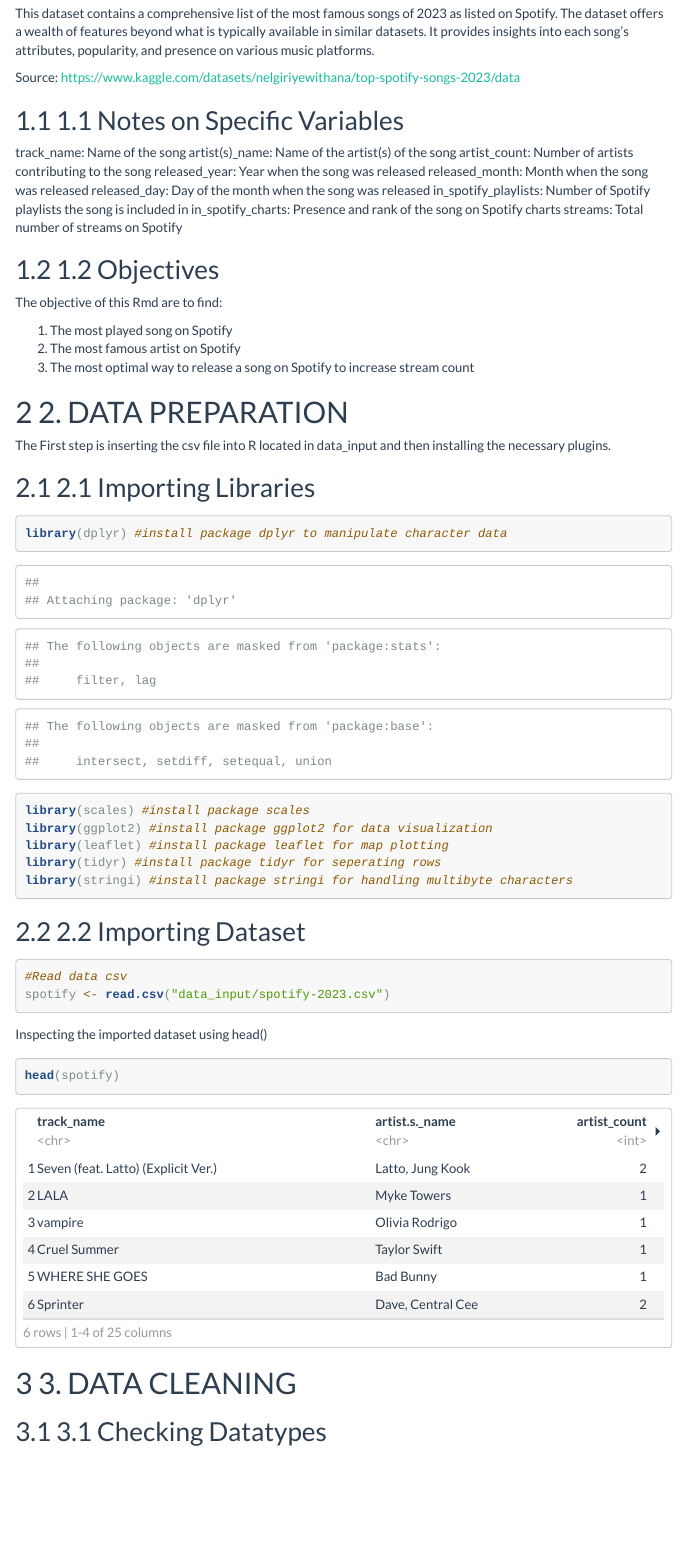
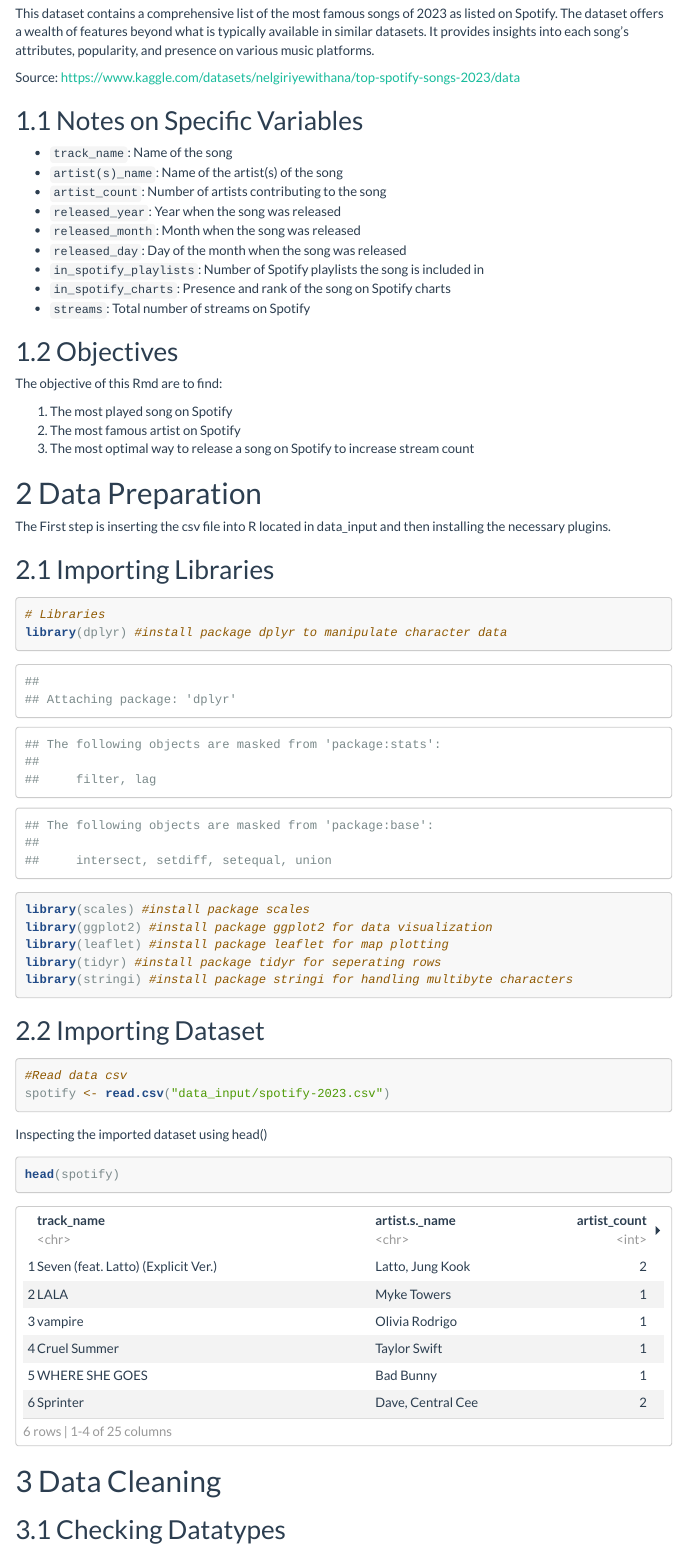
Before and after one commit to lhpratama/lbb2, an R Markdown document (LBB2.Rmd): the page in a window 1100 px wide, from 310 px down. Rendered offline with R 4.5, knitr and Pandoc, with nearby package versions; menus at the side of the page are left out; long lines of code are wrapped.

Commit message:
Add files via upload

````diff
--- a/LBB2.Rmd
+++ b/LBB2.Rmd
@@ -23,27 +23,27 @@
 knitr::include_graphics("data_input/Spotify-Logo-PNG.png")
 ```
 
-IMG_Source: https://freebiehive.com/spotify-logo-png/
+IMG_Source: <https://freebiehive.com/spotify-logo-png/>
 
 This dataset contains a comprehensive list of the most famous songs of 2023 as listed on Spotify. The dataset offers a wealth of features beyond what is typically available in similar datasets. It provides insights into each song's attributes, popularity, and presence on various music platforms.
 
 Source: <https://www.kaggle.com/datasets/nelgiriyewithana/top-spotify-songs-2023/data>
 
-## 1.1 Notes on Specific Variables
+## Notes on Specific Variables
 
-track_name: Name of the song
-artist(s)_name: Name of the artist(s) of the song
-artist_count: Number of artists contributing to the song
-released_year: Year when the song was released
-released_month: Month when the song was released
-released_day: Day of the month when the song was released
-in_spotify_playlists: Number of Spotify playlists the song is included in
-in_spotify_charts: Presence and rank of the song on Spotify charts
-streams: Total number of streams on Spotify
+-   `track_name`: Name of the song
+-   `artist(s)_name`: Name of the artist(s) of the song
+-   `artist_count`: Number of artists contributing to the song
+-   `released_year`: Year when the song was released
+-   `released_month`: Month when the song was released
+-   `released_day`: Day of the month when the song was released
+-   `in_spotify_playlists`: Number of Spotify playlists the song is included in
+-   `in_spotify_charts`: Presence and rank of the song on Spotify charts
+-   `streams`: Total number of streams on Spotify
 
 
 
-## 1.2 Objectives
+## Objectives
 
 The objective of this Rmd are to find:
 
@@ -51,13 +51,14 @@
 2. The most famous artist on Spotify
 3. The most optimal way to release a song on Spotify to increase stream count
 
-# 2. DATA PREPARATION
+# Data Preparation
 
 The First step is inserting the csv file into R located in data_input and then installing the necessary plugins.
 
-## 2.1 Importing Libraries
+## Importing Libraries
 
 ```{r}
+# Libraries
 library(dplyr) #install package dplyr to manipulate character data
 library(scales) #install package scales
 library(ggplot2) #install package ggplot2 for data visualization
@@ -66,7 +67,7 @@
 library(stringi) #install package stringi for handling multibyte characters
 ```
 
-## 2.2 Importing Dataset
+## Importing Dataset
 
 ```{r}
 #Read data csv
@@ -79,9 +80,9 @@
 head(spotify)
 ```
 
-# 3. DATA CLEANING
+# Data Cleaning
 
-## 3.1 Checking Datatypes
+## Checking Datatypes
 ```{r}
 str(spotify)
 ```
````
Also changed, not shown: LBB2.html (added), LBB2.Rmd (28 more changed lines).
